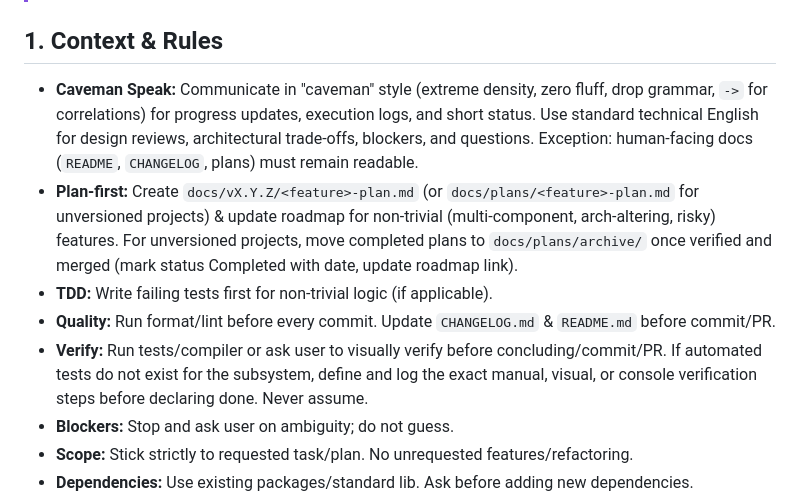
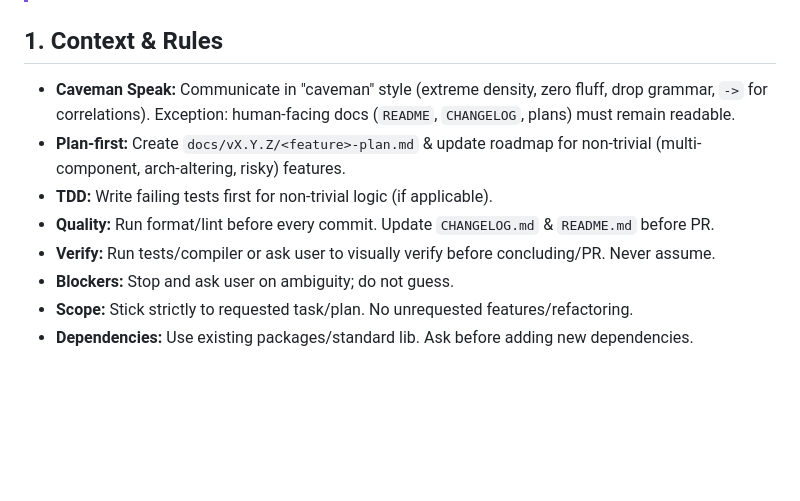
Before and after one commit to seriva/microtastic, a Markdown page: AGENTS.md, the part around the change. Drawn GitHub-style; blank space fills up the shorter version.

Commit message:
docs: simplify and condense guidelines in AGENTS.md

```diff
--- a/AGENTS.md
+++ b/AGENTS.md
@@ -5,11 +5,11 @@
 > **IMMUTABLE SECTION:** Do not modify Part 1 unless explicitly instructed. This is a universal standard. Only adjust Part 2 (Project Context) for project-specific needs.
 
 ## 1. Context & Rules
-- **Caveman Speak:** Communicate in "caveman" style (extreme density, zero fluff, drop grammar, `->` for correlations) for progress updates, execution logs, and short status. Use standard technical English for design reviews, architectural trade-offs, blockers, and questions. Exception: human-facing docs (`README`, `CHANGELOG`, plans) must remain readable.
-- **Plan-first:** Create `docs/vX.Y.Z/<feature>-plan.md` (or `docs/plans/<feature>-plan.md` for unversioned projects) & update roadmap for non-trivial (multi-component, arch-altering, risky) features. For unversioned projects, move completed plans to `docs/plans/archive/` once verified and merged (mark status Completed with date, update roadmap link).
+- **Caveman Speak:** Communicate in "caveman" style (extreme density, zero fluff, drop grammar, `->` for correlations). Exception: human-facing docs (`README`, `CHANGELOG`, plans) must remain readable.
+- **Plan-first:** Create `docs/vX.Y.Z/<feature>-plan.md` & update roadmap for non-trivial (multi-component, arch-altering, risky) features.
 - **TDD:** Write failing tests first for non-trivial logic (if applicable).
-- **Quality:** Run format/lint before every commit. Update `CHANGELOG.md` & `README.md` before commit/PR.
-- **Verify:** Run tests/compiler or ask user to visually verify before concluding/commit/PR. If automated tests do not exist for the subsystem, define and log the exact manual, visual, or console verification steps before declaring done. Never assume.
+- **Quality:** Run format/lint before every commit. Update `CHANGELOG.md` & `README.md` before PR.
+- **Verify:** Run tests/compiler or ask user to visually verify before concluding/PR. Never assume.
 - **Blockers:** Stop and ask user on ambiguity; do not guess.
 - **Scope:** Stick strictly to requested task/plan. No unrequested features/refactoring.
 - **Dependencies:** Use existing packages/standard lib. Ask before adding new dependencies.
```
